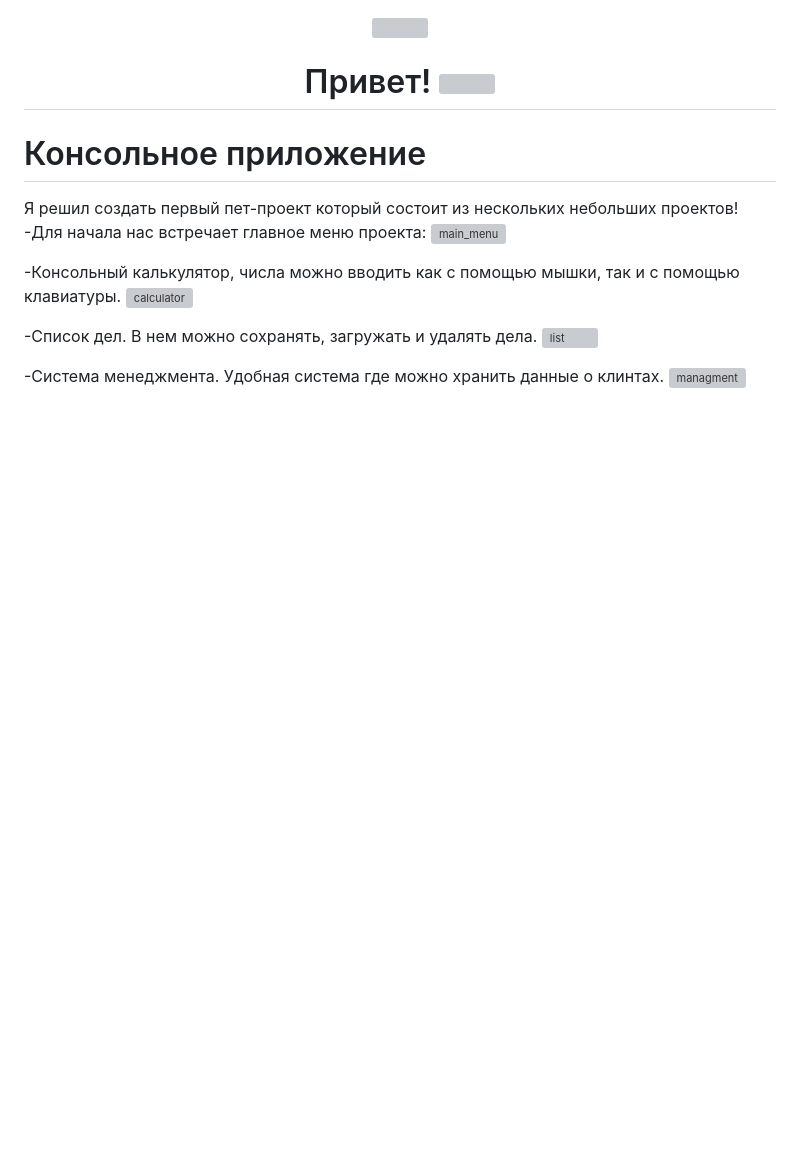
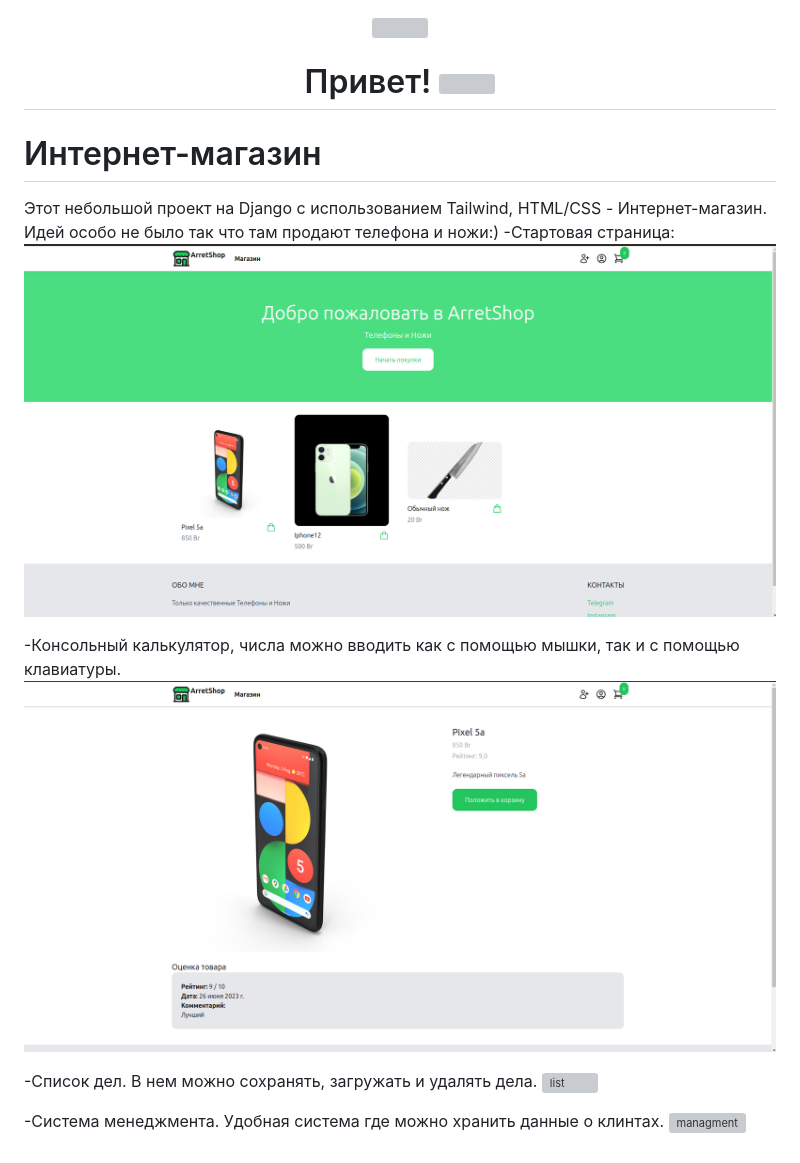
Before and after one commit to ArretWins/Django-studying, a Markdown page: README.md, the part around the change. Drawn GitHub-style; pictures changed too: for_readme/shop-1.png (added), for_readme/shop-2.png (added); blank space fills up the shorter version; grey boxes are pictures that could not be loaded.

Commit message:
shop

```diff
--- a/README.md
+++ b/README.md
@@ -7,13 +7,13 @@
   <img src="https://media.giphy.com/media/hvRJCLFzcasrR4ia7z/giphy.gif" width="30px"/>
 </h1>
 
-# Консольное приложение
-Я решил создать первый пет-проект который состоит из нескольких небольших проектов!
--Для начала нас встречает главное меню проекта:
+# Интернет-магазин
+Этот небольшой проект на Django с использованием Tailwind, HTML/CSS - Интернет-магазин. Идей особо не было так что там продают телефона и ножи:)
+-Стартовая страница:
 ![main_menu](./for_readme/shop-1.png)
 
 -Консольный калькулятор, числа можно вводить как с помощью мышки, так и с помощью клавиатуры.
-![calculator](./for_readme/calculator.png)
+![calculator](./for_readme/shop-2.png)
 
 -Список дел. В нем можно сохранять, загружать и удалять дела.
 ![list](./for_readme/to_do_list.png)
```
Also changed, not shown: for_readme/shop-3.png (added), for_readme/todo-1.png (added), for_readme/todo-2.png (added).
